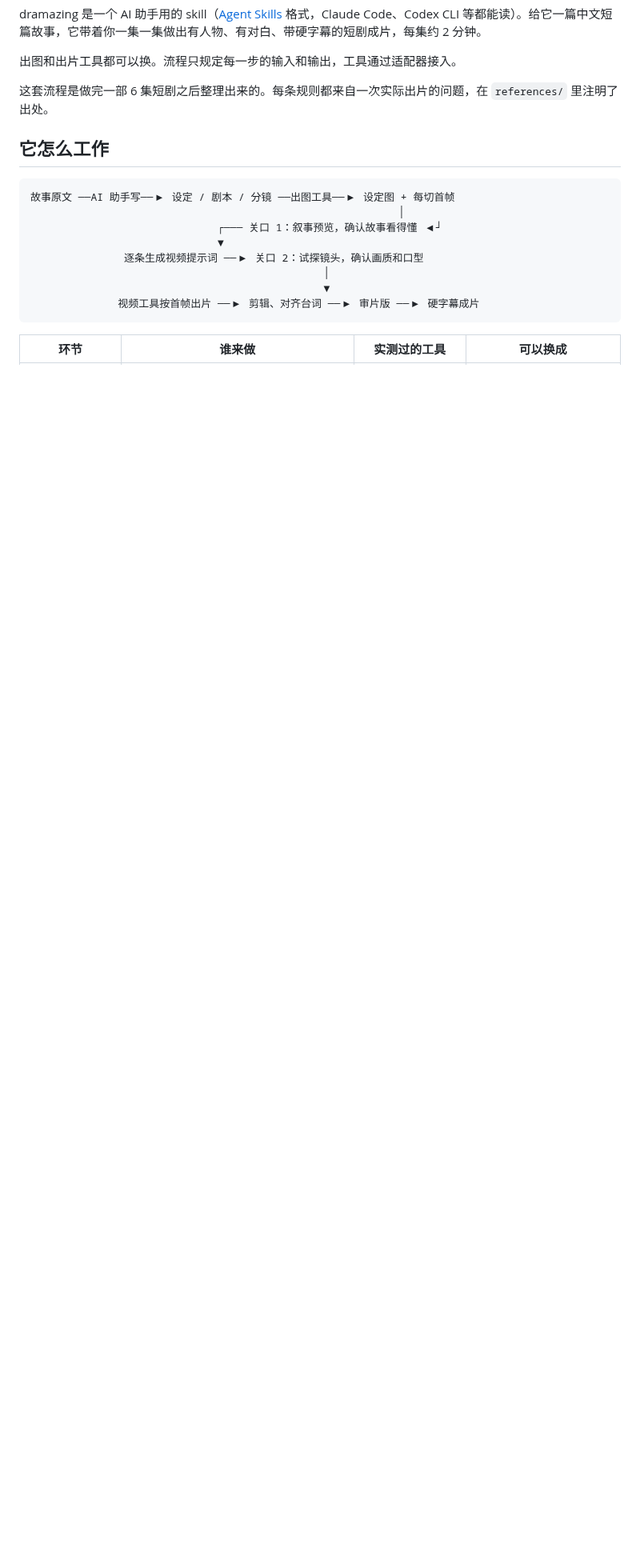
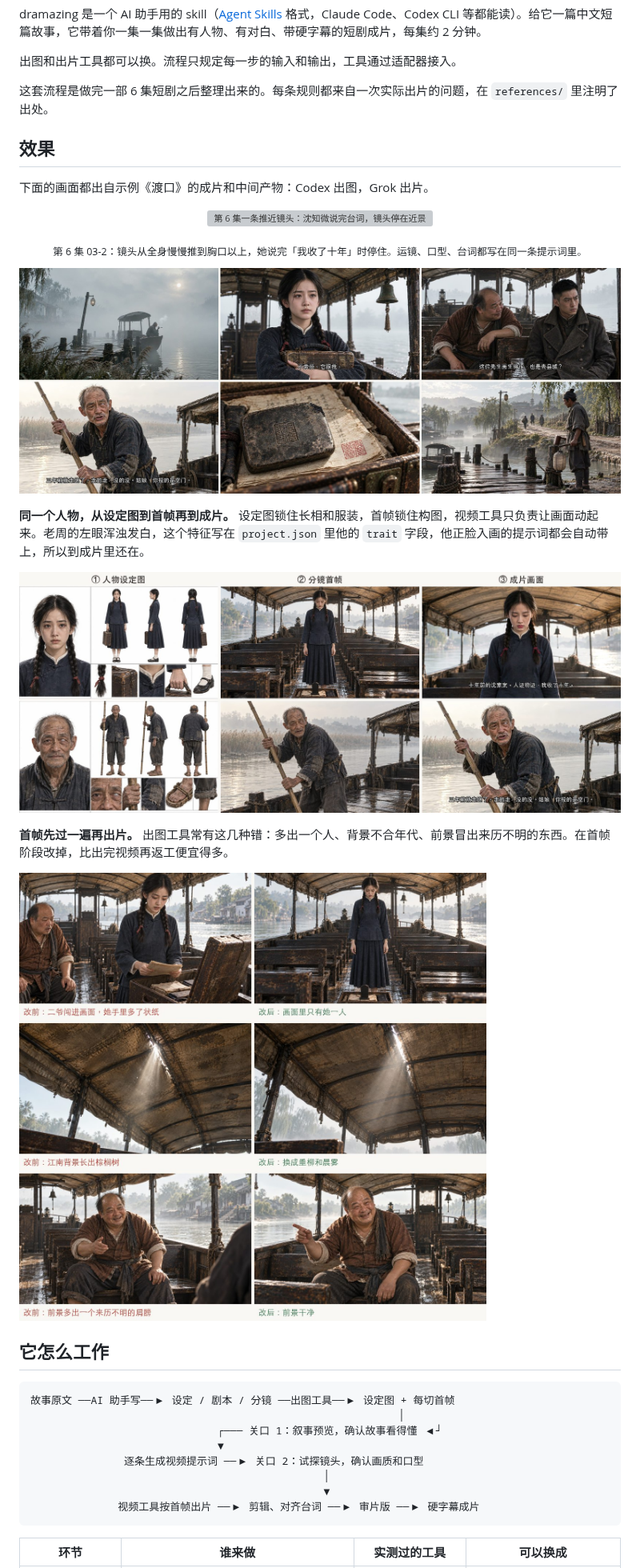
Before and after one commit to azrianobr/dramazing, a Markdown page: README.md, the part around the change. Shown at 80% size. Rendered like a GitHub page; pictures changed too: assets/showcase/before-after.jpg (added), assets/showcase/sheet-frame-video.jpg (added), assets/showcase/stills.jpg (added); blank space fills up the shorter version; grey boxes are pictures that could not be loaded.

Commit message:
README: add showcase images from the 渡口 example
Push-in clip, stills, sheet→frame→video comparison, and first-frame
before/after fixes. Attribution added to NOTICE.

Co-Authored-By: Claude Opus 5.5 <noreply@anthropic.com>

```diff
--- a/README.md
+++ b/README.md
@@ -15,6 +15,23 @@ dramazing 是一个 AI 助手用的 skill（[Agent Skills](https://agentskills.i
 出图和出片工具都可以换。流程只规定每一步的输入和输出，工具通过适配器接入。
 
 这套流程是做完一部 6 集短剧之后整理出来的。每条规则都来自一次实际出片的问题，在 `references/` 里注明了出处。
+
+## 效果
+
+下面的画面都出自示例《渡口》的成片和中间产物：Codex 出图，Grok 出片。
+
+<p align="center"><img src="assets/showcase/push-in.webp" width="720" alt="第 6 集一条推近镜头：沈知微说完台词，镜头停在近景"></p>
+<p align="center"><sub>第 6 集 03-2：镜头从全身慢慢推到胸口以上，她说完「我收了十年」时停住。运镜、口型、台词都写在同一条提示词里。</sub></p>
+
+![成片截图](assets/showcase/stills.jpg)
+
+**同一个人物，从设定图到首帧再到成片。** 设定图锁住长相和服装，首帧锁住构图，视频工具只负责让画面动起来。老周的左眼浑浊发白，这个特征写在 `project.json` 里他的 `trait` 字段，他正脸入画的提示词都会自动带上，所以到成片里还在。
+
+![设定图、分镜首帧、成片画面对照](assets/showcase/sheet-frame-video.jpg)
+
+**首帧先过一遍再出片。** 出图工具常有这几种错：多出一个人、背景不合年代、前景冒出来历不明的东西。在首帧阶段改掉，比出完视频再返工便宜得多。
+
+![首帧改前改后对照](assets/showcase/before-after.jpg)
 
 ## 它怎么工作
 
```
Also changed, not shown: examples/渡口/NOTICE.md (+1 -1 lines), 2 other files.
